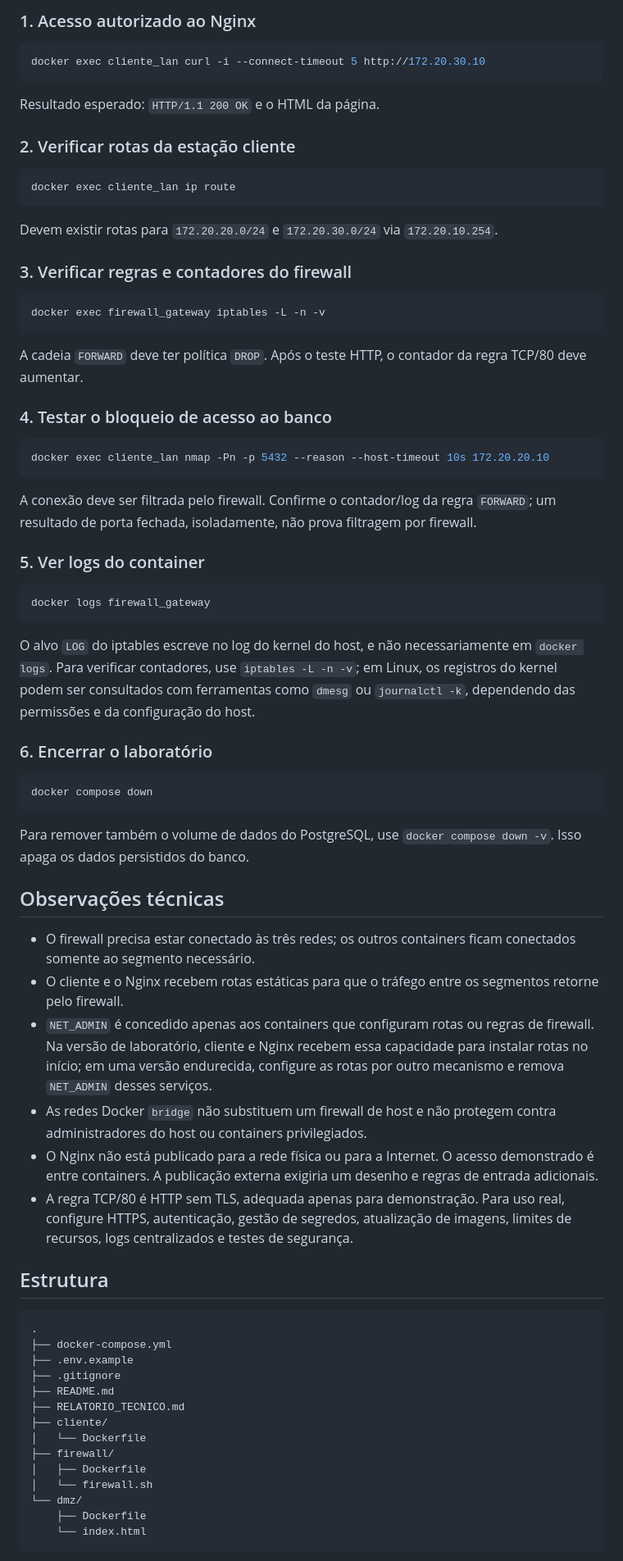
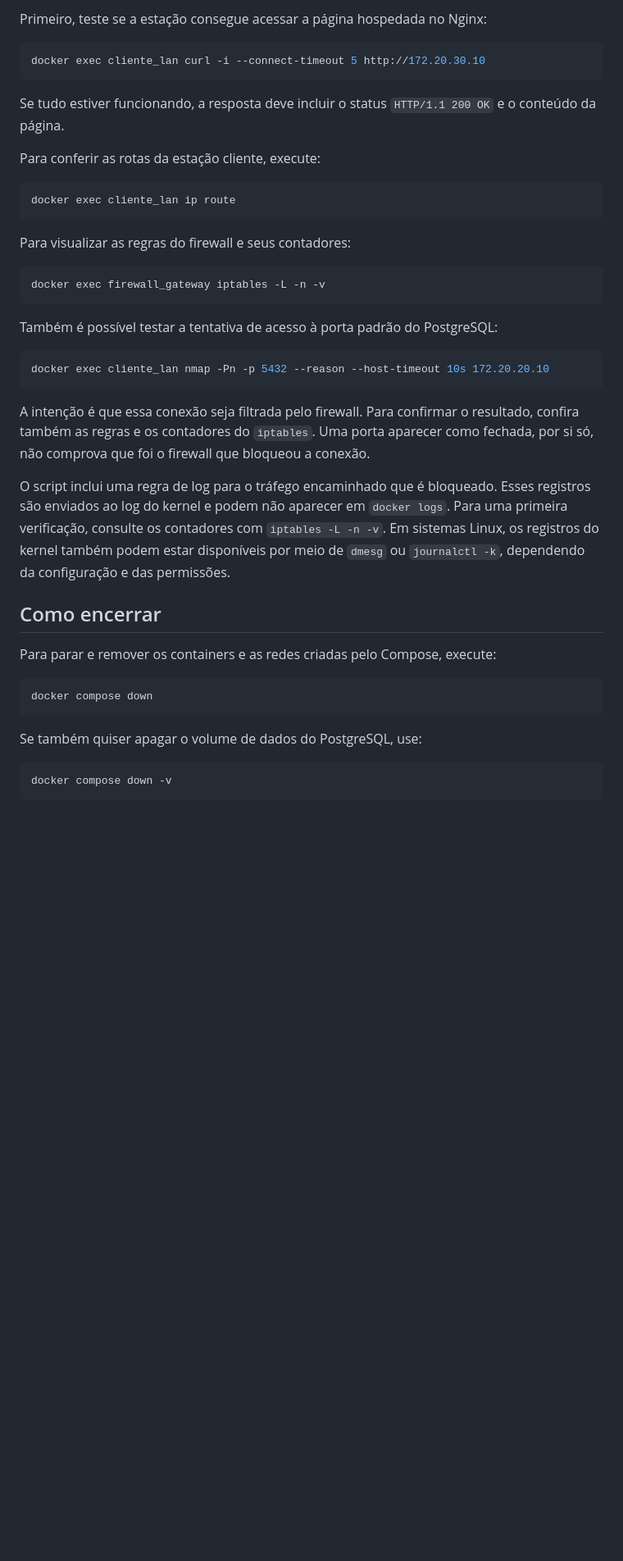
Before and after one commit to samuelkpaiva/Trabalho_Parcial_SI, a Markdown page: README.md, the part around one of its changes. Shown at 82% size. Drawn GitHub-style; blank space fills up the shorter version.

````diff
--- a/README.md
+++ b/README.md
@@ -53,77 +63,45 @@ docker compose ps
 
-### 1. Acesso autorizado ao Nginx
+Primeiro, teste se a estação consegue acessar a página hospedada no Nginx:
 
 ```bash
 docker exec cliente_lan curl -i --connect-timeout 5 http://172.20.30.10
 ```
 
-Resultado esperado: `HTTP/1.1 200 OK` e o HTML da página.
+Se tudo estiver funcionando, a resposta deve incluir o status `HTTP/1.1 200 OK` e o conteúdo da página.
 
-### 2. Verificar rotas da estação cliente
+Para conferir as rotas da estação cliente, execute:
 
 ```bash
 docker exec cliente_lan ip route
 ```
 
-Devem existir rotas para `172.20.20.0/24` e `172.20.30.0/24` via `172.20.10.254`.
-
-### 3. Verificar regras e contadores do firewall
+Para visualizar as regras do firewall e seus contadores:
 
 ```bash
 docker exec firewall_gateway iptables -L -n -v
 ```
 
-A cadeia `FORWARD` deve ter política `DROP`. Após o teste HTTP, o contador da regra TCP/80 deve aumentar.
-
-### 4. Testar o bloqueio de acesso ao banco
+Também é possível testar a tentativa de acesso à porta padrão do PostgreSQL:
 
 ```bash
 docker exec cliente_lan nmap -Pn -p 5432 --reason --host-timeout 10s 172.20.20.10
 ```
 
-A conexão deve ser filtrada pelo firewall. Confirme o contador/log da regra `FORWARD`; um resultado de porta fechada, isoladamente, não prova filtragem por firewall.
+A intenção é que essa conexão seja filtrada pelo firewall. Para confirmar o resultado, confira também as regras e os contadores do `iptables`. Uma porta aparecer como fechada, por si só, não comprova que foi o firewall que bloqueou a conexão.
 
-### 5. Ver logs do container
+O script inclui uma regra de log para o tráfego encaminhado que é bloqueado. Esses registros são enviados ao log do kernel e podem não aparecer em `docker logs`. Para uma primeira verificação, consulte os contadores com `iptables -L -n -v`. Em sistemas Linux, os registros do kernel também podem estar disponíveis por meio de `dmesg` ou `journalctl -k`, dependendo da configuração e das permissões.
 
-```bash
-docker logs firewall_gateway
-```
+## Como encerrar
 
-O alvo `LOG` do iptables escreve no log do kernel do host, e não necessariamente em `docker logs`. Para verificar contadores, use `iptables -L -n -v`; em Linux, os registros do kernel podem ser consultados com ferramentas como `dmesg` ou `journalctl -k`, dependendo das permissões e da configuração do host.
-
-### 6. Encerrar o laboratório
+Para parar e remover os containers e as redes criadas pelo Compose, execute:
 
 ```bash
 docker compose down
 ```
 
-Para remover também o volume de dados do PostgreSQL, use `docker compose down -v`. Isso apaga os dados persistidos do banco.
+Se também quiser apagar o volume de dados do PostgreSQL, use:
 
-## Observações técnicas
-
-- O firewall precisa estar conectado às três redes; os outros containers ficam conectados somente ao segmento necessário.
-- O cliente e o Nginx recebem rotas estáticas para que o tráfego entre os segmentos retorne pelo firewall.
-- `NET_ADMIN` é concedido apenas aos containers que configuram rotas ou regras de firewall. Na versão de laboratório, cliente e Nginx recebem essa capacidade para instalar rotas no início; em uma versão endurecida, configure as rotas por outro mecanismo e remova `NET_ADMIN` desses serviços.
-- As redes Docker `bridge` não substituem um firewall de host e não protegem contra administradores do host ou containers privilegiados.
-- O Nginx não está publicado para a rede física ou para a Internet. O acesso demonstrado é entre containers. A publicação externa exigiria um desenho e regras de entrada adicionais.
-- A regra TCP/80 é HTTP sem TLS, adequada apenas para demonstração. Para uso real, configure HTTPS, autenticação, gestão de segredos, atualização de imagens, limites de recursos, logs centralizados e testes de segurança.
-
-## Estrutura
-
-```text
-.
-├── docker-compose.yml
-├── .env.example
-├── .gitignore
-├── README.md
-├── RELATORIO_TECNICO.md
-├── cliente/
-│   └── Dockerfile
-├── firewall/
-│   ├── Dockerfile
-│   └── firewall.sh
-└── dmz/
-    ├── Dockerfile
-    └── index.html
+```bash
+docker compose down -v
 ```
 
````
Also changed, not shown: other parts of README.md (+55 -35 lines).
